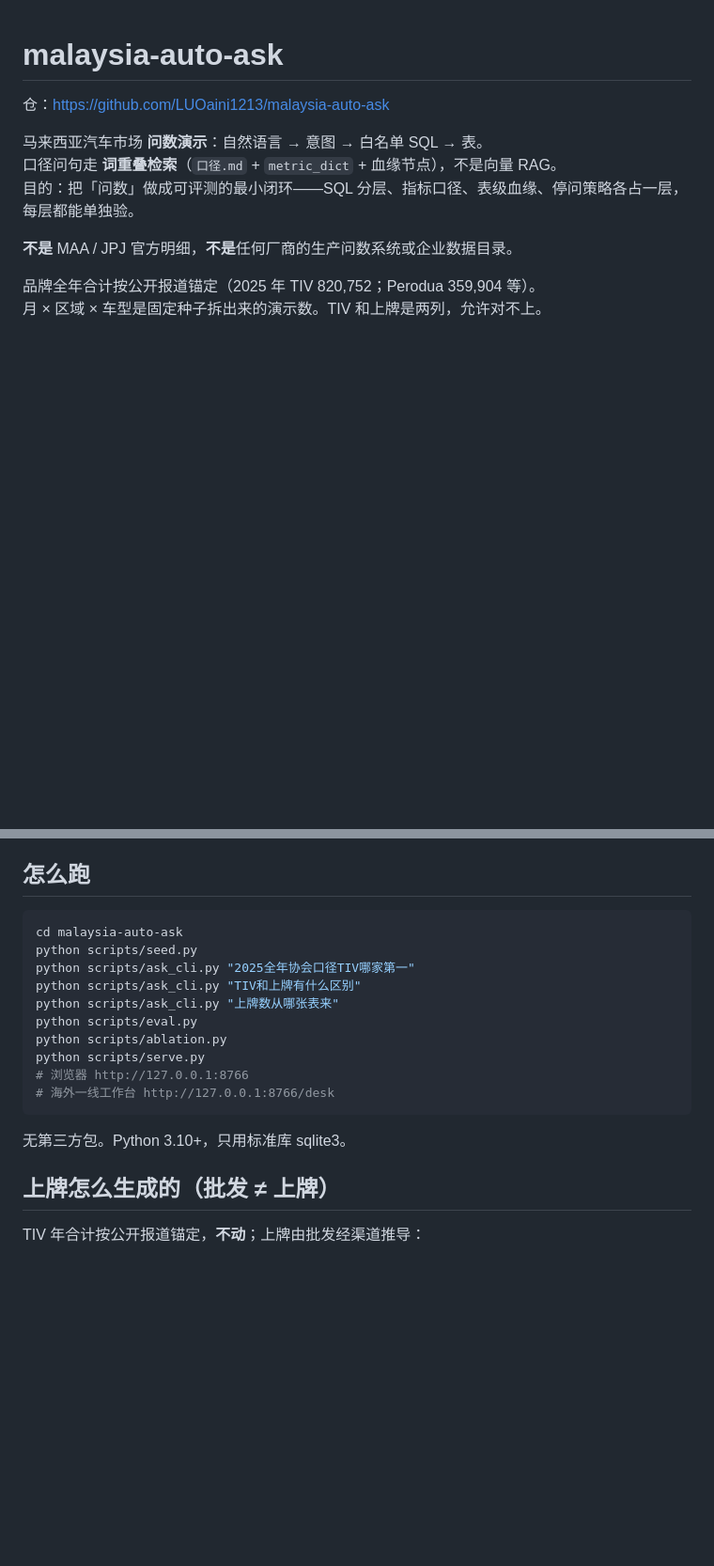
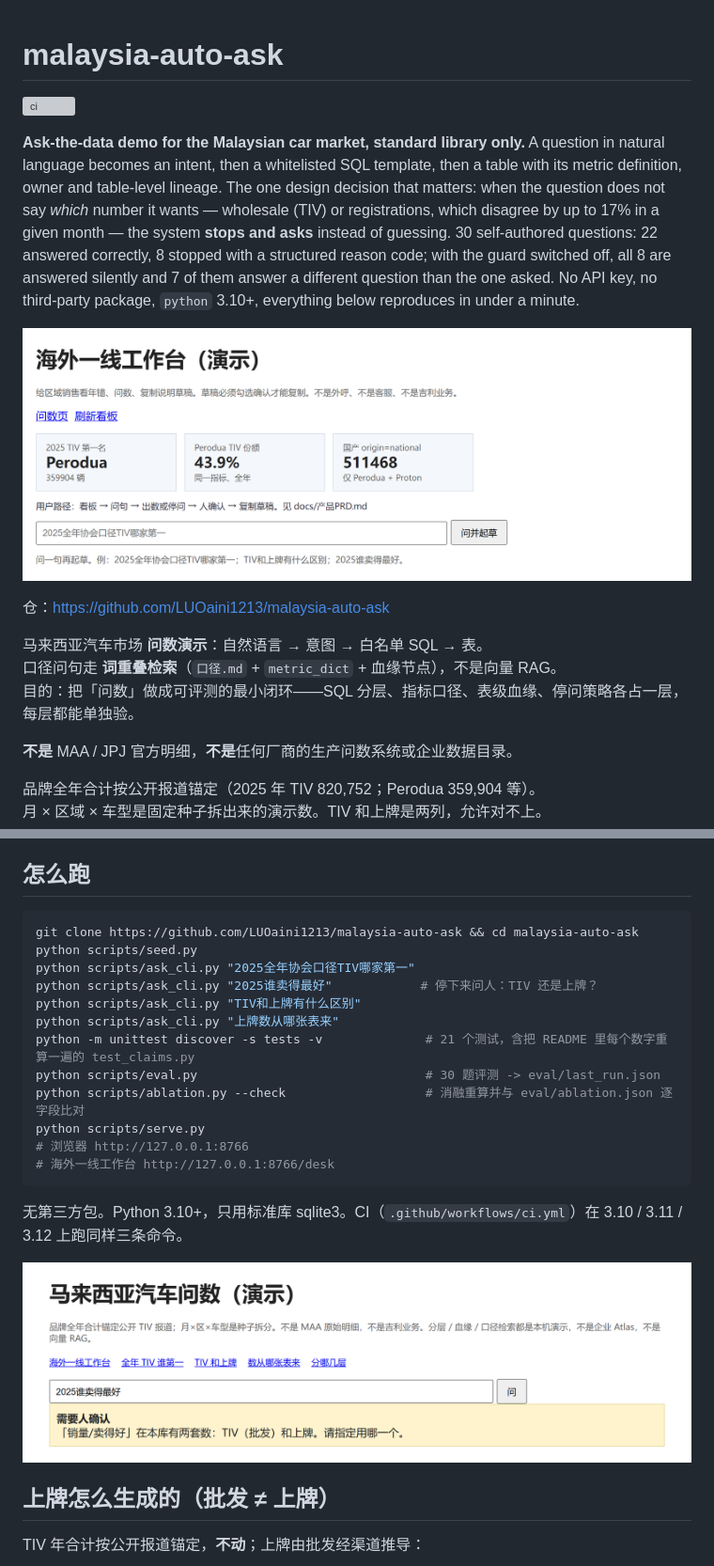
Before and after one commit to LUOaini1213/malaysia-auto-ask, a Markdown page: README.md, 2 parts joined by grey strips. Shown at 94% size. Rendered like a GitHub page; pictures changed too: docs/img/ask_stop.png (added), docs/img/desk.png (added); blank space fills up the shorter version; grey boxes are pictures that could not be loaded.

````diff
--- a/README.md
+++ b/README.md
@@ -1,4 +1,18 @@
 # malaysia-auto-ask
+
+[![ci](https://github.com/LUOaini1213/malaysia-auto-ask/actions/workflows/ci.yml/badge.svg)](https://github.com/LUOaini1213/malaysia-auto-ask/actions/workflows/ci.yml)
+
+**Ask-the-data demo for the Malaysian car market, standard library only.** A question in
+natural language becomes an intent, then a whitelisted SQL template, then a table with its
+metric definition, owner and table-level lineage. The one design decision that matters:
+when the question does not say *which* number it wants — wholesale (TIV) or registrations,
+which disagree by up to 17% in a given month — the system **stops and asks** instead of
+guessing. 30 self-authored questions: 22 answered correctly, 8 stopped with a structured
+reason code; with the guard switched off, all 8 are answered silently and 7 of them answer
+a different question than the one asked. No API key, no third-party package, `python`
+3.10+, everything below reproduces in under a minute.
+
+![The /desk page: KPI cards, the question box, and a note draft that cannot be copied until the reader confirms the metric](docs/img/desk.png)
 
 仓：https://github.com/LUOaini1213/malaysia-auto-ask
 
@@ -13,20 +27,24 @@
 
 ## 怎么跑
 
-```powershell
-cd malaysia-auto-ask
+```bash
+git clone https://github.com/LUOaini1213/malaysia-auto-ask && cd malaysia-auto-ask
 python scripts/seed.py
 python scripts/ask_cli.py "2025全年协会口径TIV哪家第一"
+python scripts/ask_cli.py "2025谁卖得最好"            # 停下来问人：TIV 还是上牌？
 python scripts/ask_cli.py "TIV和上牌有什么区别"
 python scripts/ask_cli.py "上牌数从哪张表来"
-python scripts/eval.py
-python scripts/ablation.py
+python -m unittest discover -s tests -v              # 21 个测试，含把 README 里每个数字重算一遍的 test_claims.py
+python scripts/eval.py                               # 30 题评测 -> eval/last_run.json
+python scripts/ablation.py --check                   # 消融重算并与 eval/ablation.json 逐字段比对
 python scripts/serve.py
 # 浏览器 http://127.0.0.1:8766
 # 海外一线工作台 http://127.0.0.1:8766/desk
 ```
 
-无第三方包。Python 3.10+，只用标准库 sqlite3。
+无第三方包。Python 3.10+，只用标准库 sqlite3。CI（`.github/workflows/ci.yml`）在 3.10 / 3.11 / 3.12 上跑同样三条命令。
+
+![A question that names no metric is stopped with the reason code AMBIGUOUS_METRIC and the two candidate metrics spelled out](docs/img/ask_stop.png)
 
 ## 上牌怎么生成的（批发 ≠ 上牌）
 
````
Also changed, not shown: other parts of README.md (+13 -10 lines), docs/img/ask_tiv.png (added), 8 other files.
